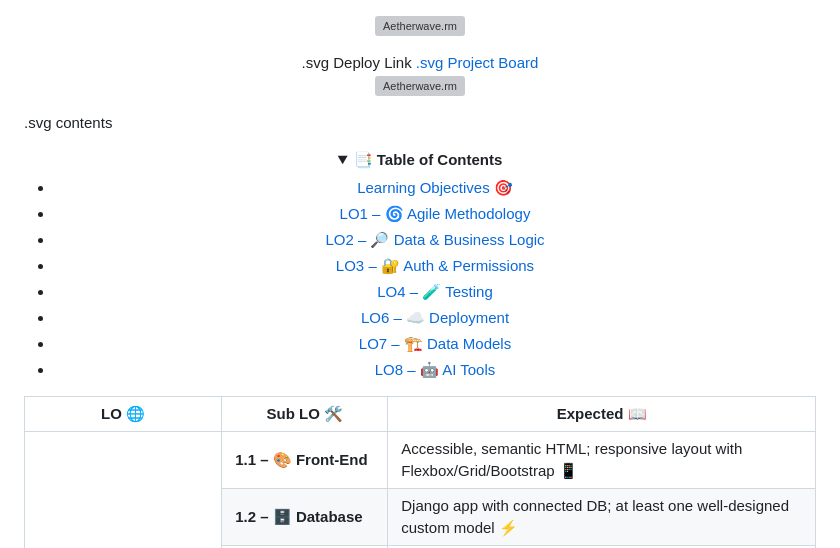
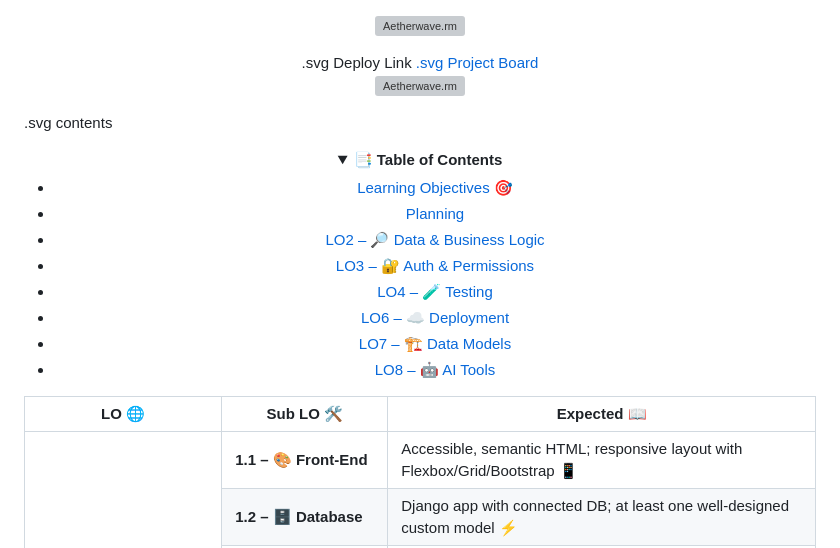
Before and after one commit to etherOnGitHub/capstone-aetherwave-rm, a Markdown page: README.md, the part around the change printed below. GitHub-like rendering; grey boxes are pictures that could not be loaded.

Commit message:
Fix links and update table of contents in README
Testing internal links using HTML name variables

```diff
--- a/README.md
+++ b/README.md
@@ -16,8 +16,8 @@
 <details align="center" open>
   <summary><b>📑 Table of Contents</b></summary>
 
-- [Learning Objectives 🎯](#learning-objectives-)
-- [LO1 – 🌀 Agile Methodology](#lo1--agile-methodology)
+- [Learning Objectives 🎯](#LO)
+- [Planning](#Planning)
 - [LO2 – 🔎 Data & Business Logic](#lo2--data--business-logic)
 - [LO3 – 🔐 Auth & Permissions](#lo3--auth--permissions)
 - [LO4 – 🧪 Testing](#lo4--testing)
@@ -30,7 +30,7 @@
 <table>
   <thead>
     <tr style="background-color:#000000; color:#ffffff; text-align:center; vertical-align:middle;">
-      <th style="padding:10px; border:1px solid #444;">LO 🌐</th>
+      <th style="padding:10px; border:1px solid #444;" name="LO">LO 🌐</th>
       <th style="padding:10px; border:1px solid #444;">Sub LO 🛠️</th>
       <th style="padding:10px; border:1px solid #444;">Expected 📖</th>
     </tr>
```
Also changed, not shown: other parts of README.md (+1 -1 lines).
